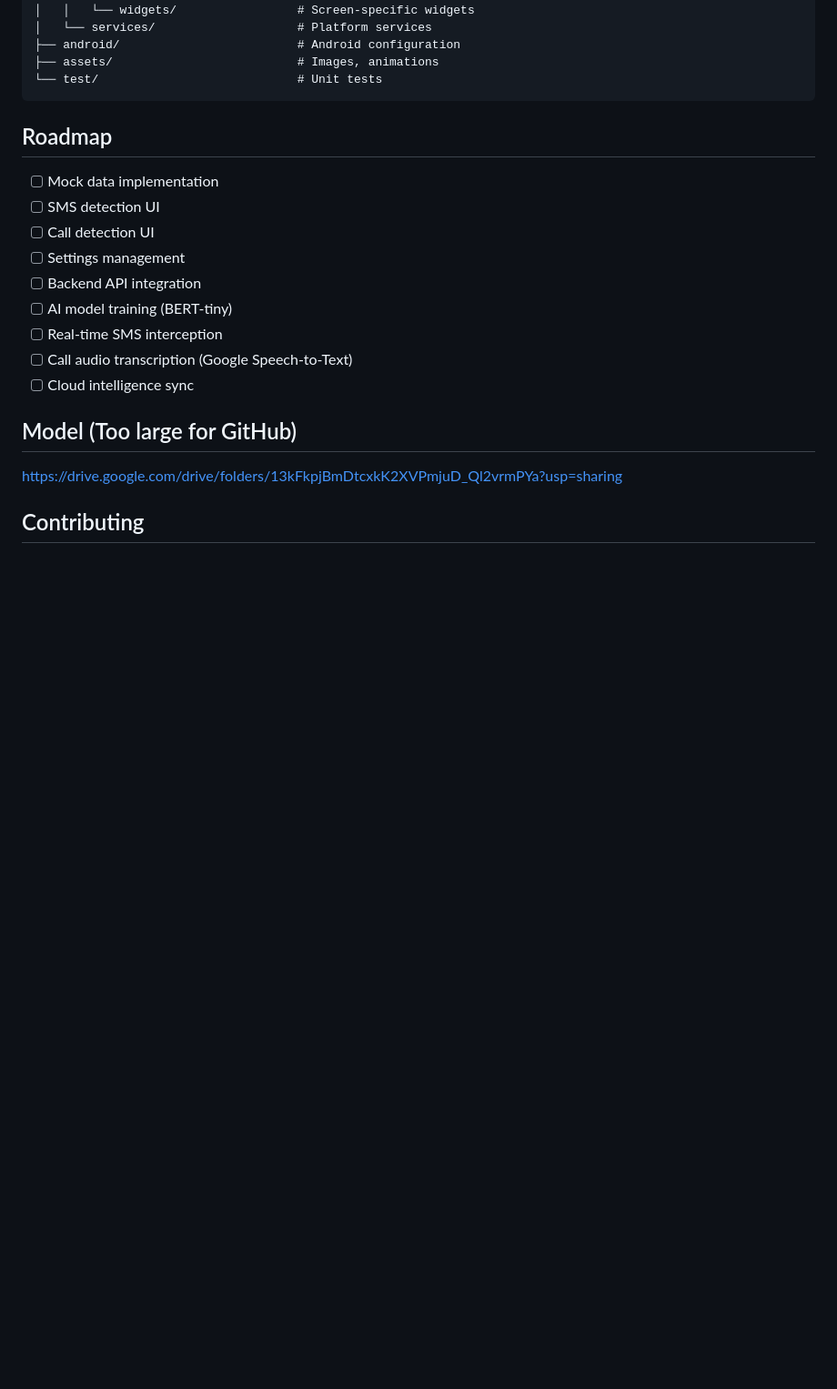
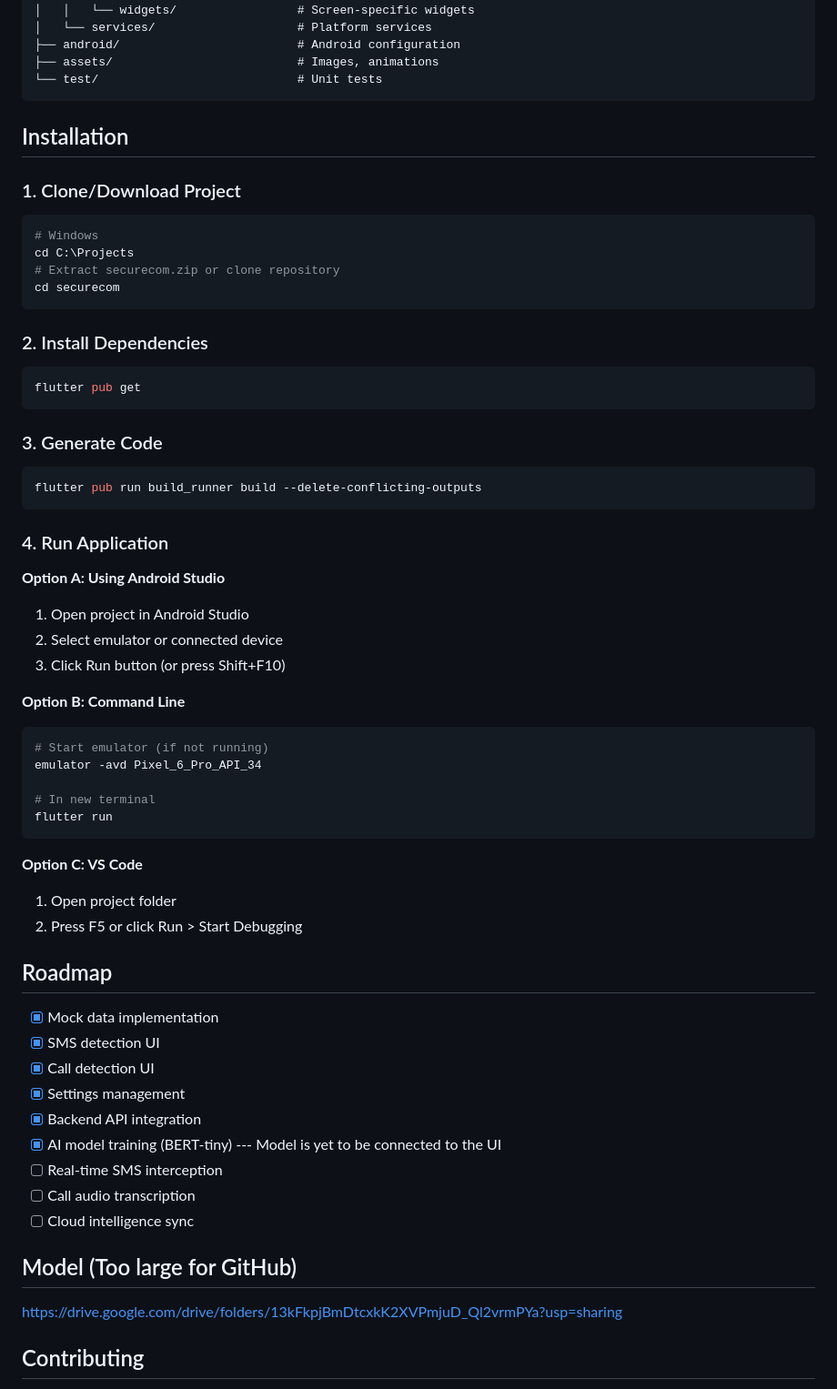
Before and after one commit to bluberi-obsessed/SecureCom, a Markdown page: README.md, the part around the change. Shown: that part at 91% size. GitHub-like rendering; blank space fills up the shorter version.

Commit message:
Add installation steps and update roadmap
Added installation instructions and updated roadmap.

````diff
--- a/README.md
+++ b/README.md
@@ -50,17 +50,58 @@ securecom/
 ├── assets/                          # Images, animations
 └── test/                            # Unit tests
 ```
+## Installation
+
+### 1. Clone/Download Project
+```powershell
+# Windows
+cd C:\Projects
+# Extract securecom.zip or clone repository
+cd securecom
+```
+
+### 2. Install Dependencies
+```powershell
+flutter pub get
+```
+
+### 3. Generate Code
+```powershell
+flutter pub run build_runner build --delete-conflicting-outputs
+```
+
+### 4. Run Application
+
+**Option A: Using Android Studio**
+1. Open project in Android Studio
+2. Select emulator or connected device
+3. Click Run button (or press Shift+F10)
+
+**Option B: Command Line**
+```powershell
+# Start emulator (if not running)
+emulator -avd Pixel_6_Pro_API_34
+
+# In new terminal
+flutter run
+```
+
+**Option C: VS Code**
+1. Open project folder
+2. Press F5 or click Run > Start Debugging
+
+
 
 ## Roadmap
 
-- [ ] Mock data implementation
-- [ ] SMS detection UI
-- [ ] Call detection UI
-- [ ] Settings management
-- [ ] Backend API integration
-- [ ] AI model training (BERT-tiny)
+- [X] Mock data implementation
+- [X] SMS detection UI
+- [X] Call detection UI
+- [X] Settings management
+- [X] Backend API integration
+- [X] AI model training (BERT-tiny) --- Model is yet to be connected to the UI
 - [ ] Real-time SMS interception
-- [ ] Call audio transcription (Google Speech-to-Text)
+- [ ] Call audio transcription
 - [ ] Cloud intelligence sync
 
 ## Model (Too large for GitHub)
````
